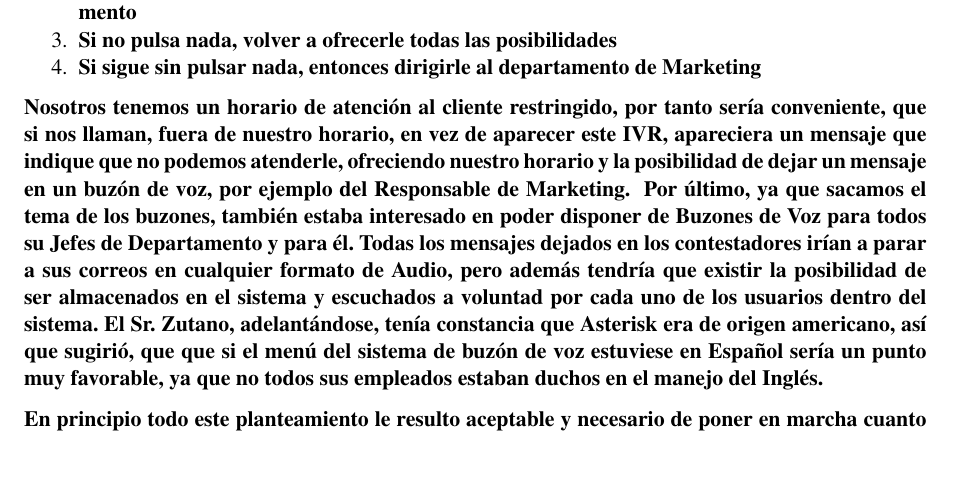
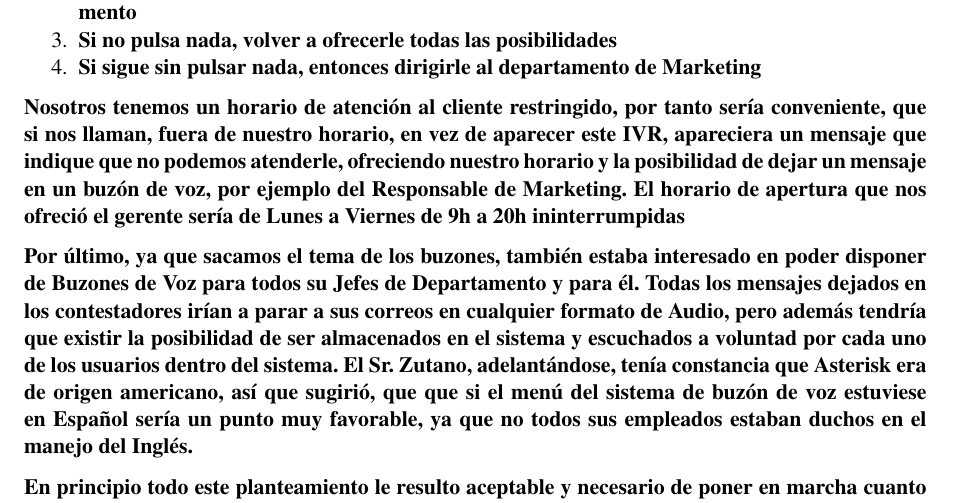
Before and after one commit to SirLouen/Asterisk-PFC, a LaTeX book (memoria/memoria.tex, which reads memoria/caso_de_uso_2.tex): part of page 37 of 51, cut so that both start at the same text, the shorter picture padded with empty space. Compiled offline with pdfLaTeX; a LaTeX package or settings file that is missing is left out.

```diff
--- a/memoria/caso_de_uso_2.tex
+++ b/memoria/caso_de_uso_2.tex
@@ -24,8 +24,8 @@
 
 \end{enumerate}
 
-\textbf{Nosotros tenemos un horario de atención al cliente restringido, por tanto sería conveniente, que si nos llaman, fuera de nuestro horario, en vez de aparecer este IVR, apareciera un mensaje que indique que no podemos atenderle, ofreciendo nuestro horario y la posibilidad de dejar un mensaje en un buzón de voz, por ejemplo del Responsable de Marketing.
-}
+\textbf{Nosotros tenemos un horario de atención al cliente restringido, por tanto sería conveniente, que si nos llaman, fuera de nuestro horario, en vez de aparecer este IVR, apareciera un mensaje que indique que no podemos atenderle, ofreciendo nuestro horario y la posibilidad de dejar un mensaje en un buzón de voz, por ejemplo del Responsable de Marketing. El horario de apertura que nos ofreció el gerente sería de Lunes a Viernes de 9h a 20h ininterrumpidas}
+
 \textbf{Por último, ya que sacamos el tema de los buzones, también estaba interesado en poder disponer de Buzones de Voz para todos su Jefes de Departamento y para él. Todas los mensajes dejados en los contestadores irían a parar a sus correos en cualquier formato de Audio, pero además tendría que existir la posibilidad de ser almacenados en el sistema y escuchados a voluntad por cada uno de los usuarios dentro del sistema. El Sr. Zutano, adelantándose, tenía constancia que Asterisk era de origen americano, así que sugirió, que que si el menú del sistema de buzón de voz estuviese en Español sería un punto muy favorable, ya que no todos sus empleados estaban duchos en el manejo del Inglés.}
 
 \textbf{En principio todo este planteamiento le resulto aceptable y necesario de poner en marcha cuanto antes, aunque seguramente sujeta a modificaciones en un futuro. Siendo realistas, hasta aquí es lo que suelen ofrecer el 99\% de las centralitas de telefonía ofrecidas para cualquier PYME.}
```
Also changed, not shown: 2 other files.
